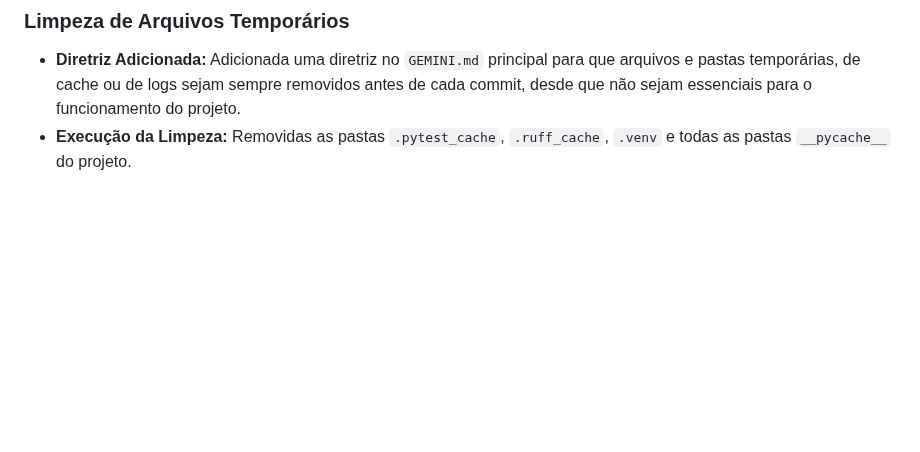
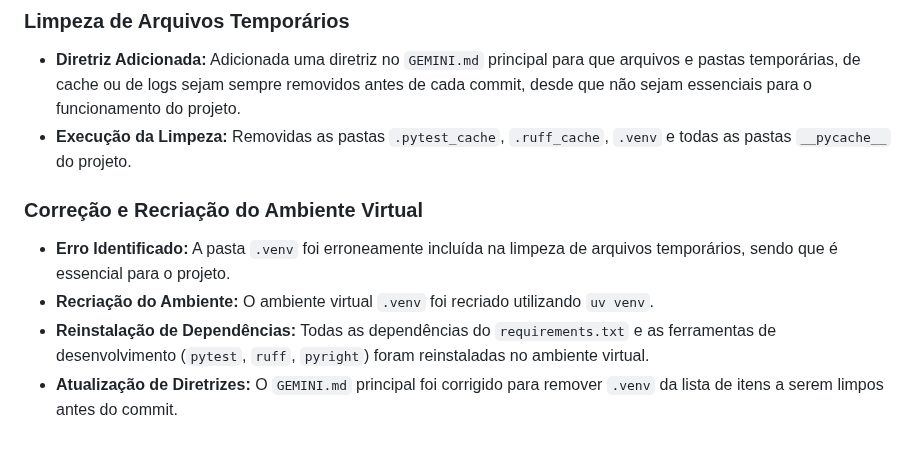
Before and after one commit to diegomazuco/orchestra, a Markdown page: progress.md, the part around the change. GitHub-like rendering; blank space fills up the shorter version.

Commit message:
docs: Corrige diretriz de limpeza de arquivos temporários e atualiza histórico
Este commit corrige a diretriz de limpeza de arquivos temporários no GEMINI.md principal, removendo a pasta `.venv` da lista de itens a serem limpos antes do commit, pois ela é essencial para o ambiente de desenvolvimento.

O arquivo progress.md foi atualizado para registrar a correção do erro de remoção do `.venv`, a recriação do ambiente virtual e a reinstalação das dependências.

```diff
--- a/progress.md
+++ b/progress.md
@@ -107,3 +107,9 @@ Este arquivo registra as principais ações e configurações realizadas no proj
 ### Limpeza de Arquivos Temporários
 - **Diretriz Adicionada:** Adicionada uma diretriz no `GEMINI.md` principal para que arquivos e pastas temporárias, de cache ou de logs sejam sempre removidos antes de cada commit, desde que não sejam essenciais para o funcionamento do projeto.
 - **Execução da Limpeza:** Removidas as pastas `.pytest_cache`, `.ruff_cache`, `.venv` e todas as pastas `__pycache__` do projeto.
+
+### Correção e Recriação do Ambiente Virtual
+- **Erro Identificado:** A pasta `.venv` foi erroneamente incluída na limpeza de arquivos temporários, sendo que é essencial para o projeto.
+- **Recriação do Ambiente:** O ambiente virtual `.venv` foi recriado utilizando `uv venv`.
+- **Reinstalação de Dependências:** Todas as dependências do `requirements.txt` e as ferramentas de desenvolvimento (`pytest`, `ruff`, `pyright`) foram reinstaladas no ambiente virtual.
+- **Atualização de Diretrizes:** O `GEMINI.md` principal foi corrigido para remover `.venv` da lista de itens a serem limpos antes do commit.
```
Also changed, not shown: GEMINI.md (+1 -1 lines).
